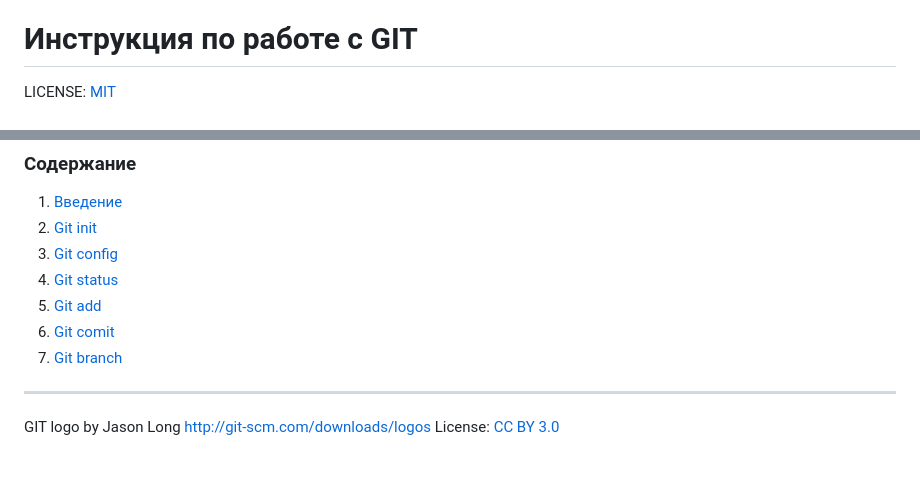
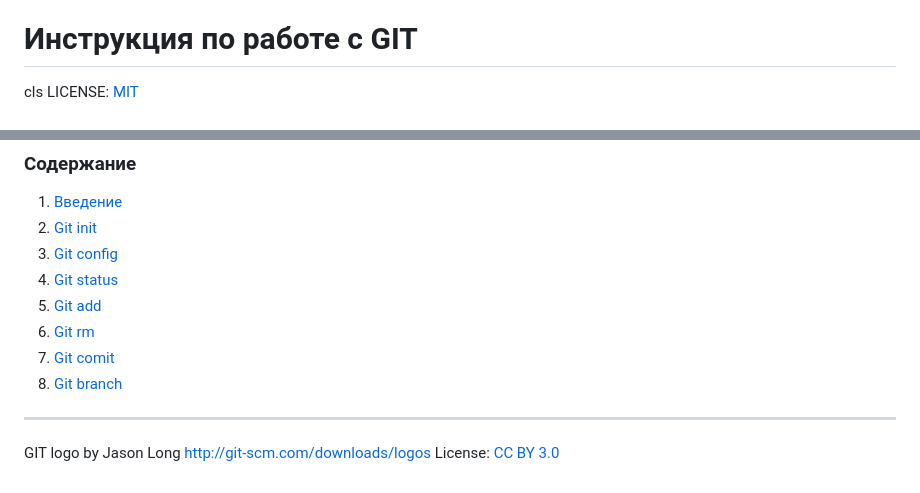
Before and after one commit to KorenevVyacheslav/Task_3_14, a Markdown page: redme.md, 2 parts joined by grey strips. GitHub-like rendering.

```diff
--- a/redme.md
+++ b/redme.md
@@ -4,7 +4,7 @@
 (C) Стив Джобс
 
 # Инструкция по работе с GIT
-
+cls
 LICENSE: [MIT](./license.md)
 
 ![git logo](./assets/1920px-Git-logo.svg.png)
@@ -15,8 +15,9 @@ LICENSE: [MIT](./license.md)
 3. [Git config](./config.md)
 4. [Git status](./status.md)
 5. [Git add](./add.md)
-6. [Git comit](./comit.md)
-7. [Git branch](./branch.md)
+6. [Git rm](./rm.md)
+7. [Git comit](./comit.md)
+8. [Git branch](./branch.md)
 
 
 
```
Also changed, not shown: add.md (+3 -0 lines), rm.md (added, +12 -0 lines), assets/git add ignore.png (added), assets/git rm.png (added), 1 other file.
